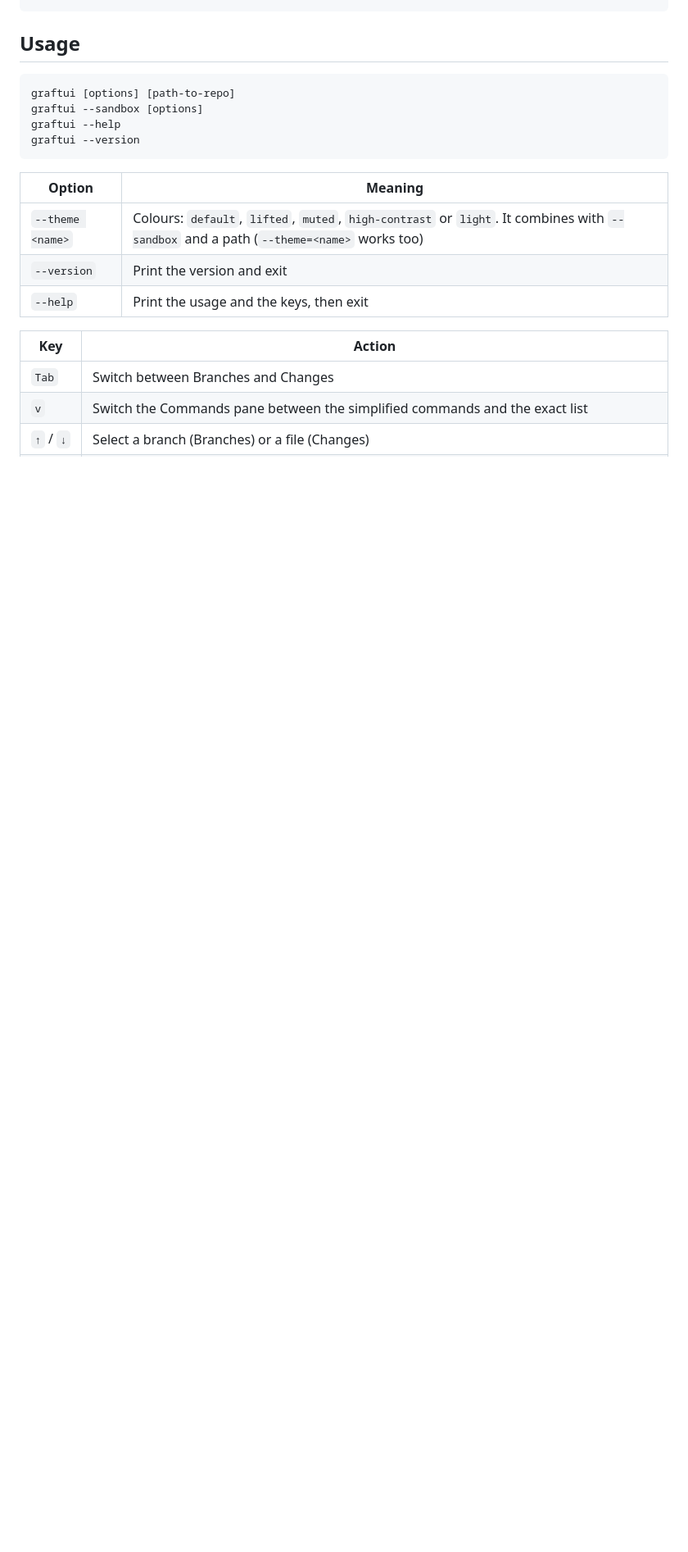
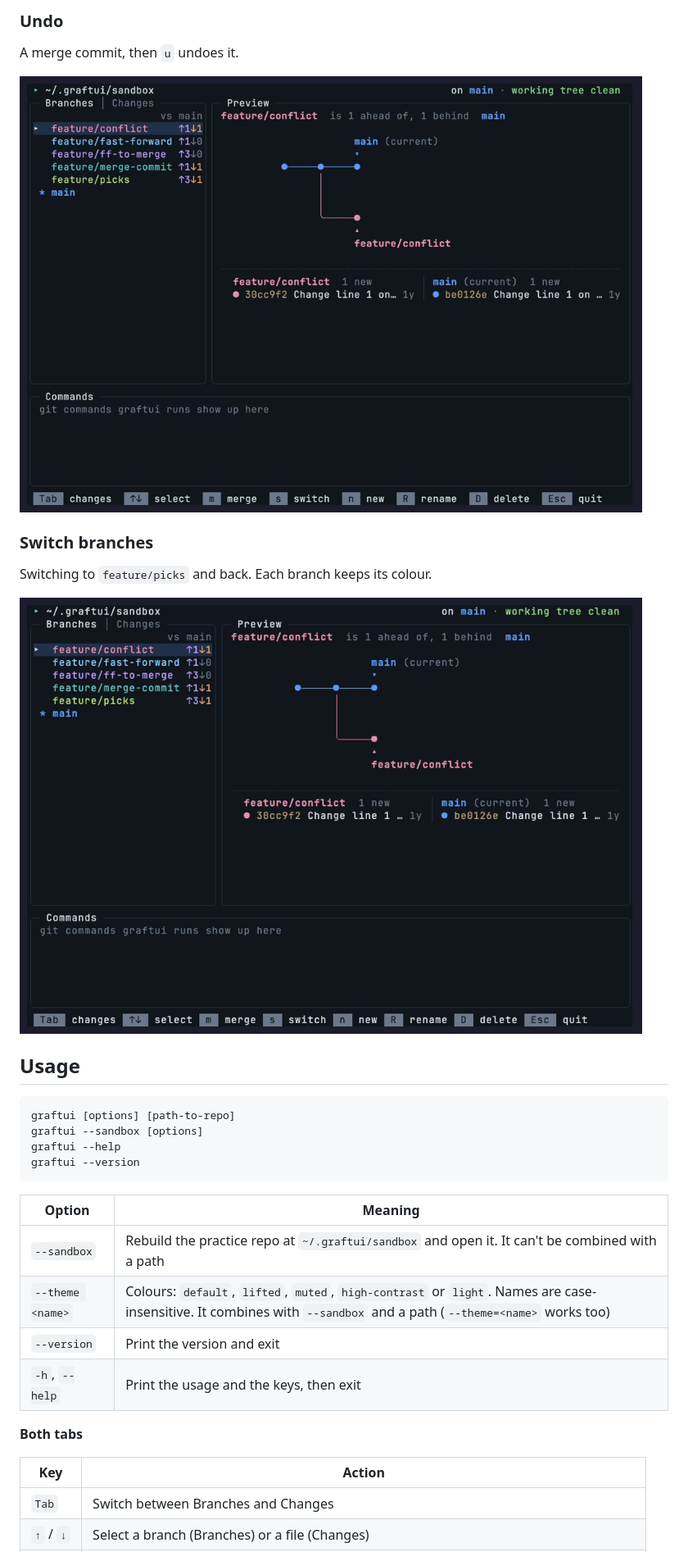
Before and after one commit to 0xmmhh/graftui, a Markdown page: README.md, the part around one of its changes. Shown at 82% size. Drawn GitHub-style; pictures changed too: assets/switch.gif (added), assets/undo.gif (added); blank space fills up the shorter version.

```diff
--- a/README.md
+++ b/README.md
@@ -84,3 +111,14 @@ graftui path/to/repo    # or a specific one
+### Undo
+
+A merge commit, then `u` undoes it.
+
+<img src="assets/undo.gif" alt="A merge commit, then u undoes it" width="760"/>
+
+### Switch branches
+
+Switching to `feature/picks` and back. Each branch keeps its colour.
+
+<img src="assets/switch.gif" alt="Switching to feature/picks and back; each branch keeps its colour" width="760"/>
 
 ## Usage
 
@@ -93,12 +131,14 @@ graftui --version
 
 | Option | Meaning |
 |---|---|
-| `--theme <name>` | Colours: `default`, `lifted`, `muted`, `high-contrast` or `light`. It combines with `--sandbox` and a path (`--theme=<name>` works too) |
+| `--sandbox` | Rebuild the practice repo at `~/.graftui/sandbox` and open it. It can't be combined with a path |
+| `--theme <name>` | Colours: `default`, `lifted`, `muted`, `high-contrast` or `light`. Names are case-insensitive. It combines with `--sandbox` and a path (`--theme=<name>` works too) |
 | `--version` | Print the version and exit |
-| `--help` | Print the usage and the keys, then exit |
+| `-h`, `--help` | Print the usage and the keys, then exit |
+
+**Both tabs**
 
 | Key | Action |
 |---|---|
 | `Tab` | Switch between Branches and Changes |
-| `v` | Switch the Commands pane between the simplified commands and the exact list |
 | `↑` / `↓` | Select a branch (Branches) or a file (Changes) |
```
Also changed, not shown: other parts of README.md (+122 -65 lines), ARCHITECTURE.md (added, +284 -0 lines), CONTRIBUTING.md (+20 -2 lines), assets/changes.gif (added), assets/conflict.gif (added), assets/demo.gif (deleted), assets/merge.gif (added), 8 other files.
